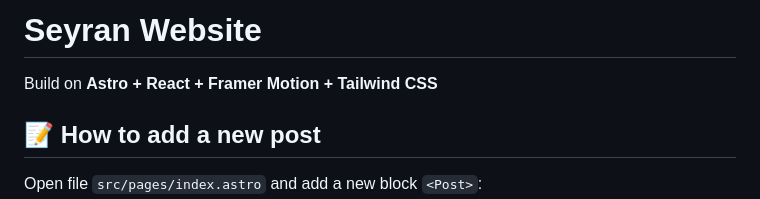
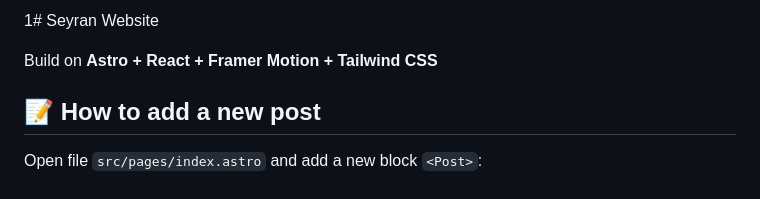
Before and after one commit to seyran14/oneforlalrofeno, a Markdown page: README.md, the part around the change. GitHub-like rendering.

```diff
--- a/README.md
+++ b/README.md
@@ -1,4 +1,4 @@
-# Seyran Website
+1# Seyran Website
 
 Build on **Astro + React + Framer Motion + Tailwind CSS**
 
```
